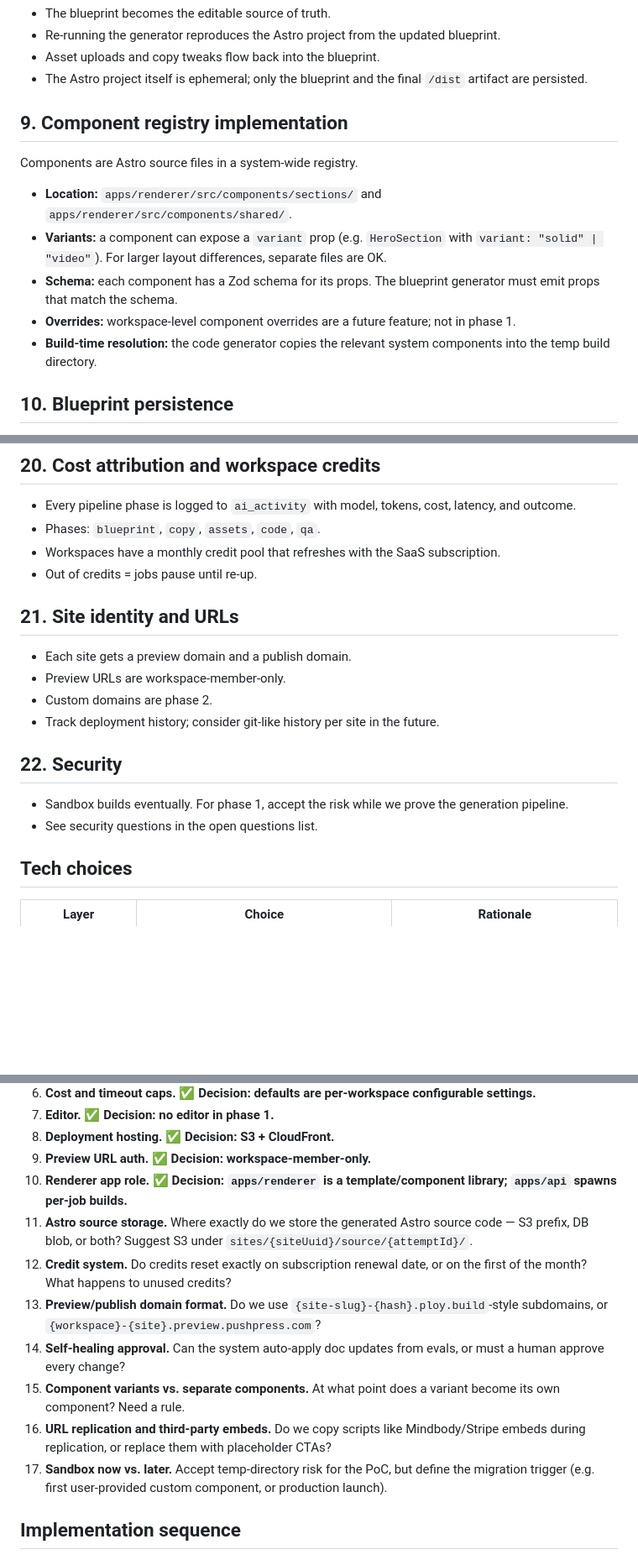
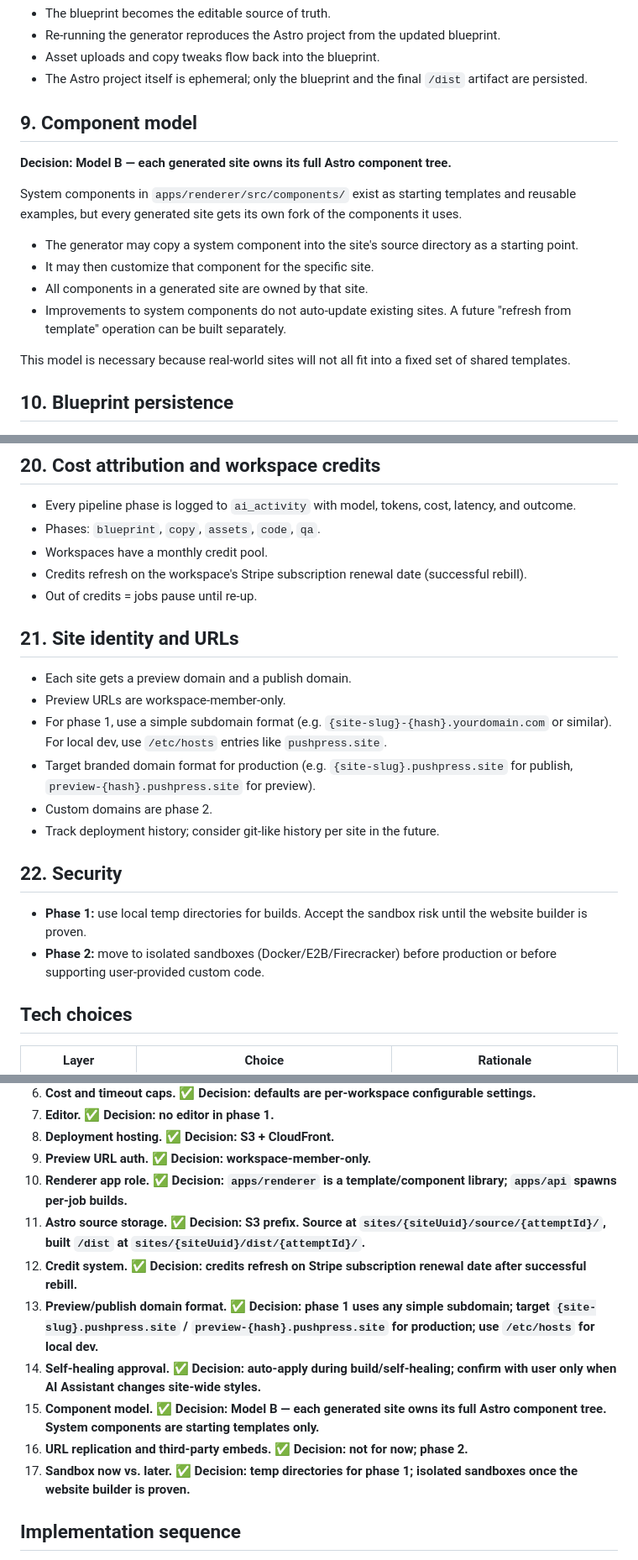
Before and after one commit to duyemura/websites, a Markdown page: docs/design/website-generation-system.md, 3 parts joined by grey strips. Shown at 84% size. Drawn GitHub-style; blank space fills up the shorter version.

Commit message:
Lock in component model and remaining generation design decisions
- Adopts Model B: each generated site owns its full Astro component tree.
- Sets S3 source/dist storage prefixes, Stripe-renewal credit refresh, preview/publish domain approach.
- Auto-apply self-healing doc updates; confirm user-driven site-wide style changes.
- Temp-directory builds for phase 1; isolated sandboxes once builder is proven.

Co-Authored-By: Claude Opus 4.7 <noreply@anthropic.com>

```diff
--- a/docs/design/website-generation-system.md
+++ b/docs/design/website-generation-system.md
@@ -295,15 +295,18 @@ Future phases:
 - Asset uploads and copy tweaks flow back into the blueprint.
 - The Astro project itself is ephemeral; only the blueprint and the final `/dist` artifact are persisted.
 
-## 9. Component registry implementation
+## 9. Component model
 
-Components are Astro source files in a system-wide registry.
+**Decision: Model B — each generated site owns its full Astro component tree.**
 
-- **Location:** `apps/renderer/src/components/sections/` and `apps/renderer/src/components/shared/`.
-- **Variants:** a component can expose a `variant` prop (e.g. `HeroSection` with `variant: "solid" | "video"`). For larger layout differences, separate files are OK.
-- **Schema:** each component has a Zod schema for its props. The blueprint generator must emit props that match the schema.
-- **Overrides:** workspace-level component overrides are a future feature; not in phase 1.
-- **Build-time resolution:** the code generator copies the relevant system components into the temp build directory.
+System components in `apps/renderer/src/components/` exist as starting templates and reusable examples, but every generated site gets its own fork of the components it uses.
+
+- The generator may copy a system component into the site's source directory as a starting point.
+- It may then customize that component for the specific site.
+- All components in a generated site are owned by that site.
+- Improvements to system components do not auto-update existing sites. A future "refresh from template" operation can be built separately.
+
+This model is necessary because real-world sites will not all fit into a fixed set of shared templates.
 
 ## 10. Blueprint persistence
 
@@ -380,20 +383,23 @@ Generated sites must work correctly at all three.
 
 - Every pipeline phase is logged to `ai_activity` with model, tokens, cost, latency, and outcome.
 - Phases: `blueprint`, `copy`, `assets`, `code`, `qa`.
-- Workspaces have a monthly credit pool that refreshes with the SaaS subscription.
+- Workspaces have a monthly credit pool.
+- Credits refresh on the workspace's Stripe subscription renewal date (successful rebill).
 - Out of credits = jobs pause until re-up.
 
 ## 21. Site identity and URLs
 
 - Each site gets a preview domain and a publish domain.
 - Preview URLs are workspace-member-only.
+- For phase 1, use a simple subdomain format (e.g. `{site-slug}-{hash}.yourdomain.com` or similar). For local dev, use `/etc/hosts` entries like `pushpress.site`.
+- Target branded domain format for production (e.g. `{site-slug}.pushpress.site` for publish, `preview-{hash}.pushpress.site` for preview).
 - Custom domains are phase 2.
 - Track deployment history; consider git-like history per site in the future.
 
 ## 22. Security
 
-- Sandbox builds eventually. For phase 1, accept the risk while we prove the generation pipeline.
-- See security questions in the open questions list.
+- **Phase 1:** use local temp directories for builds. Accept the sandbox risk until the website builder is proven.
+- **Phase 2:** move to isolated sandboxes (Docker/E2B/Firecracker) before production or before supporting user-provided custom code.
 
 ## Tech choices
 
@@ -464,13 +470,13 @@ The job progresses through pipeline states. Each state transition is logged to `
 8. **Deployment hosting.** ✅ **Decision: S3 + CloudFront.**
 9. **Preview URL auth.** ✅ **Decision: workspace-member-only.**
 10. **Renderer app role.** ✅ **Decision: `apps/renderer` is a template/component library; `apps/api` spawns per-job builds.**
-11. **Astro source storage.** Where exactly do we store the generated Astro source code — S3 prefix, DB blob, or both? Suggest S3 under `sites/{siteUuid}/source/{attemptId}/`.
-12. **Credit system.** Do credits reset exactly on subscription renewal date, or on the first of the month? What happens to unused credits?
-13. **Preview/publish domain format.** Do we use `{site-slug}-{hash}.ploy.build`-style subdomains, or `{workspace}-{site}.preview.pushpress.com`?
-14. **Self-healing approval.** Can the system auto-apply doc updates from evals, or must a human approve every change?
-15. **Component variants vs. separate components.** At what point does a variant become its own component? Need a rule.
-16. **URL replication and third-party embeds.** Do we copy scripts like Mindbody/Stripe embeds during replication, or replace them with placeholder CTAs?
-17. **Sandbox now vs. later.** Accept temp-directory risk for the PoC, but define the migration trigger (e.g. first user-provided custom component, or production launch).
+11. **Astro source storage.** ✅ **Decision: S3 prefix. Source at `sites/{siteUuid}/source/{attemptId}/`, built `/dist` at `sites/{siteUuid}/dist/{attemptId}/`.**
+12. **Credit system.** ✅ **Decision: credits refresh on Stripe subscription renewal date after successful rebill.**
+13. **Preview/publish domain format.** ✅ **Decision: phase 1 uses any simple subdomain; target `{site-slug}.pushpress.site` / `preview-{hash}.pushpress.site` for production; use `/etc/hosts` for local dev.**
+14. **Self-healing approval.** ✅ **Decision: auto-apply during build/self-healing; confirm with user only when AI Assistant changes site-wide styles.**
+15. **Component model.** ✅ **Decision: Model B — each generated site owns its full Astro component tree. System components are starting templates only.**
+16. **URL replication and third-party embeds.** ✅ **Decision: not for now; phase 2.**
+17. **Sandbox now vs. later.** ✅ **Decision: temp directories for phase 1; isolated sandboxes once the website builder is proven.**
 
 ## Implementation sequence
 
```
Also changed, not shown: other parts of docs/design/website-generation-system.md (+1 -1 lines), docs/design/evals-and-self-healing.md (+1 -1 lines).
